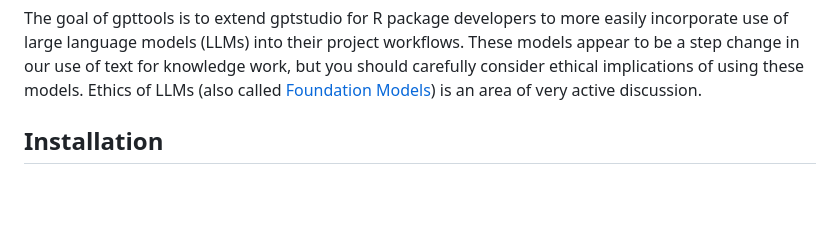
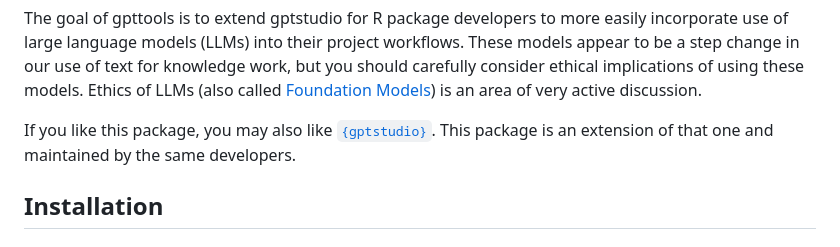
Before and after one commit to JamesHWade/gpttools, a Markdown page: README.md, the part around the change. GitHub-like rendering; blank space fills up the shorter version.

```diff
--- a/README.md
+++ b/README.md
@@ -30,6 +30,8 @@ text for knowledge work, but you should carefully consider ethical
 implications of using these models. Ethics of LLMs (also called
 [Foundation Models](https://arxiv.org/abs/2108.07258)) is an area of
 very active discussion.
+
+If you like this package, you may also like [`{gptstudio}`](https://github.com/MichelNivard/gptstudio). This package is an extension of that one and maintained by the same developers.
 
 ## Installation
 
```
